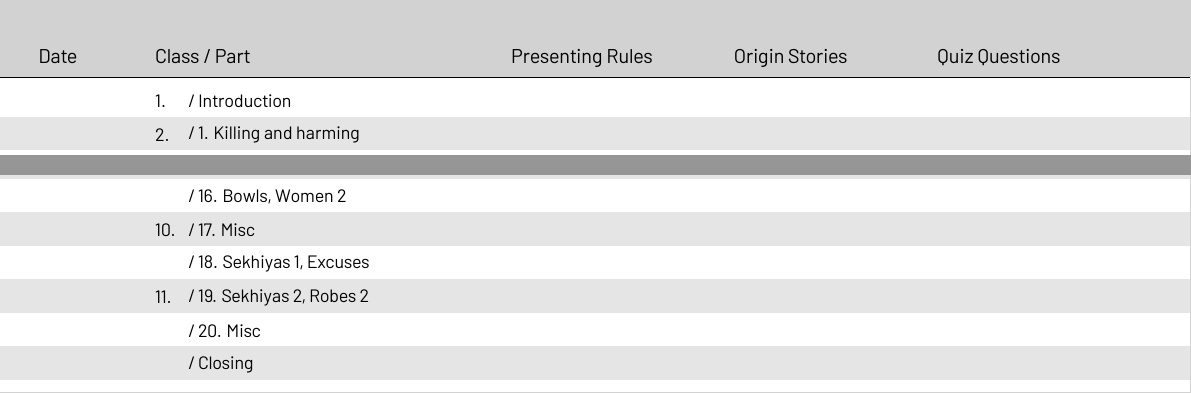
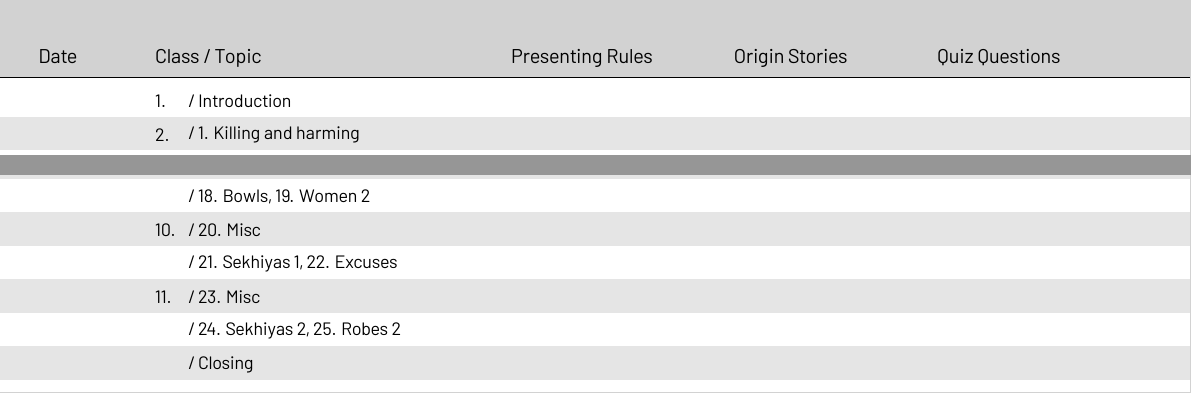
Before and after one commit to vinaya-class/vinaya-class.github.io, a LaTeX document (tex/schedule/sign-up-sheet.tex): two parts of the page, joined at a grey line, cut so that both start at the same text. Compiled offline with XeLaTeX.

Commit message:
sign up sheet

```diff
--- a/tex/schedule/sign-up-sheet.tex
+++ b/tex/schedule/sign-up-sheet.tex
@@ -57,30 +57,42 @@
 
 \begin{tabularx}{60em}{p{6em} p{0.45em} p{15em} p{10em} p{9em} p{13em}}
   \topline
-  \headcol \hspace*{4mm} Date & \multicolumn{2}{l}{Class / Part} & Presenting Rules & Origin Stories & Quiz Questions \\
+  \headcol \hspace*{4mm} Date & \multicolumn{2}{l}{Class / Topic} & Presenting Rules & Origin Stories & Quiz Questions \\
   \midline
-  \Arowcol & \td{1.}  & \td{/ Introduction}                       & & & \\
-  \Browcol & \td{2.}  & \td{/ 1. Killing and harming}             & & & \\
-  \Arowcol &          & \td{/ 2. Stealing}                        & & & \\
-  \Browcol & \td{3.}  & \td{/ 3. Sexual conduct, Lustful conduct} & & & \\
-  \Arowcol &          & \td{/ 4. Women 1}                         & & & \\
-  \Browcol & \td{4.}  & \td{/ 5. Attainments, False Speech}       & & & \\
-  \Arowcol &          & \td{/ 6. Robes 1}                         & & & \\
-  \Browcol & \td{5.}  & \td{/ 7. Kiccavatta}                      & & & \\
-  \Arowcol &          & \td{/ 8. Misc}                            & & & \\
-  \Browcol & \td{6.}  & \td{/ 9. Food 1}                          & & & \\
-  \Arowcol &          & \td{/ 10. Food 2}                         & & & \\
-  \Browcol & \td{7.}  & \td{/ 11. Money}                          & & & \\
-  \Arowcol &          & \td{/ 12. Arguments 1}                    & & & \\
-  \Browcol & \td{8.}  & \td{/ 13. Arguments 2}                    & & & \\
-  \Arowcol &          & \td{/ 14. Arguments 3}                    & & & \\
-  \Browcol & \td{9.}  & \td{/ 15. Dwellings}                      & & & \\
-  \Arowcol &          & \td{/ 16. Bowls, Women 2}                 & & & \\
-  \Browcol & \td{10.} & \td{/ 17. Misc}                           & & & \\
-  \Arowcol &          & \td{/ 18. Sekhiyas 1, Excuses}            & & & \\
-  \Browcol & \td{11.} & \td{/ 19. Sekhiyas 2, Robes 2}            & & & \\
-  \Arowcol &          & \td{/ 20. Misc}                           & & & \\
-  \Browcol &          & \td{/ Closing}                            & & & \\
+
+  \Arowcol & \td{1.}  & \td{/ Introduction}                          & & & \\
+
+  \Browcol & \td{2.}  & \td{/ 1. Killing and harming}                & & & \\
+  \Arowcol &          & \td{/ 2. Stealing}                           & & & \\
+
+  \Browcol & \td{3.}  & \td{/ 3. Sexual conduct, 4. Lustful conduct} & & & \\
+  \Arowcol &          & \td{/ 5. Women 1}                            & & & \\
+
+  \Browcol & \td{4.}  & \td{/ 6. Attainments, 7. False Speech}       & & & \\
+  \Arowcol &          & \td{/ 8. Robes 1}                            & & & \\
+
+  \Browcol & \td{5.}  & \td{/ 9. Kiccavatta}                         & & & \\
+  \Arowcol &          & \td{/ 10. Misc}                              & & & \\
+
+  \Browcol & \td{6.}  & \td{/ 11. Food 1}                            & & & \\
+  \Arowcol &          & \td{/ 12. Food 2}                            & & & \\
+
+  \Browcol & \td{7.}  & \td{/ 13. Money}                             & & & \\
+  \Arowcol &          & \td{/ 14. Arguments 1}                       & & & \\
+
+  \Browcol & \td{8.}  & \td{/ 15. Arguments 2}                       & & & \\
+  \Arowcol &          & \td{/ 16. Arguments 3}                       & & & \\
+
+  \Browcol & \td{9.}  & \td{/ 17. Dwellings}                         & & & \\
+  \Arowcol &          & \td{/ 18. Bowls, 19. Women 2}                & & & \\
+
+  \Browcol & \td{10.} & \td{/ 20. Misc}                              & & & \\
+  \Arowcol &          & \td{/ 21. Sekhiyas 1, 22. Excuses}           & & & \\
+
+  \Browcol & \td{11.} & \td{/ 23. Misc}                              & & & \\
+  \Arowcol &          & \td{/ 24. Sekhiyas 2, 25. Robes 2}           & & & \\
+  \Browcol &          & \td{/ Closing}                               & & & \\
+
   \bottomline
 \end{tabularx}
 
```
Also changed, not shown: src/includes/docs/sign-up-sheet.pdf.
